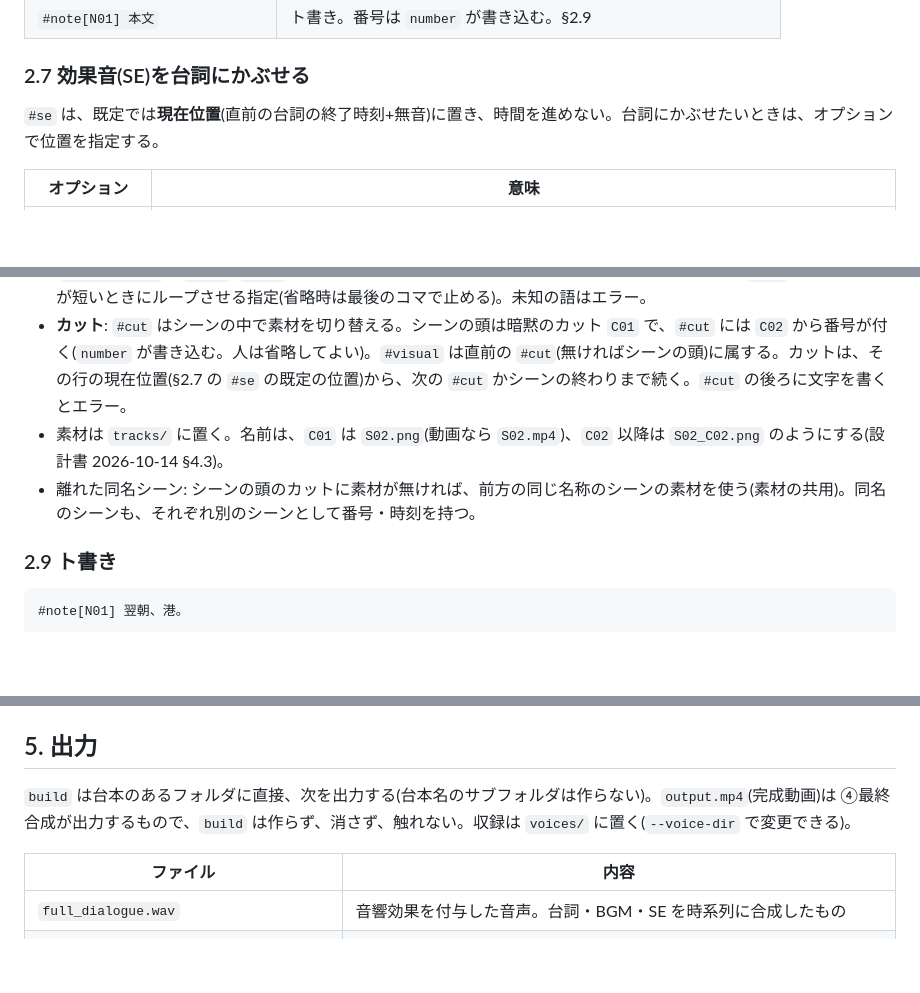
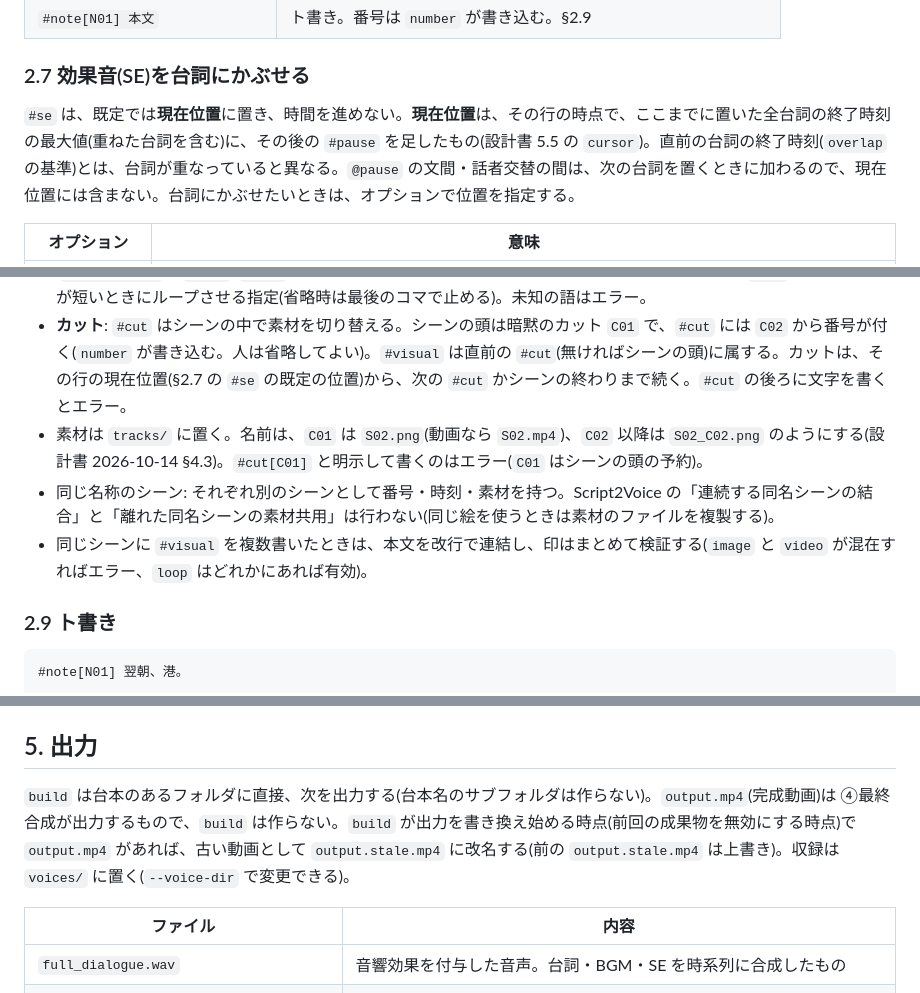
Before and after one commit to chack1812-debug/Script2Video, a Markdown page: 台本仕様.md, 3 parts joined by grey strips. GitHub-like rendering; blank space fills up the shorter version.

Commit message:
docs: 映像工程の設計書に Codex レビューの指摘を反映する
現在位置を cursor に統一、検証後にだけ output.mp4 を置き換え、build 時の output.stale.mp4 への改名、
v3 の不変条件と境界条件、ffmpeg の手順の固定、縦書きの組版の約束、GUI の安全(クッキー・Origin・CSP・Range)、
ロックとログ、bubbles.json の上限を定める。同名シーンの素材共用は行わない。

Co-Authored-By: Claude Opus 5.5 <noreply@anthropic.com>

````diff
--- a/台本仕様.md
+++ b/台本仕様.md
@@ -84,7 +84,7 @@ Script2Voice-Rust版の台本仕様を土台に、「収録した肉声」を入
 | `#note[N01] 本文` | ト書き。番号は `number` が書き込む。§2.9 |
 
 ### 2.7 効果音(SE)を台詞にかぶせる
-`#se` は、既定では**現在位置**(直前の台詞の終了時刻+無音)に置き、時間を進めない。台詞にかぶせたいときは、オプションで位置を指定する。
+`#se` は、既定では**現在位置**に置き、時間を進めない。**現在位置**は、その行の時点で、ここまでに置いた全台詞の終了時刻の最大値(重ねた台詞を含む)に、その後の `#pause` を足したもの(設計書 5.5 の `cursor`)。直前の台詞の終了時刻(`overlap` の基準)とは、台詞が重なっていると異なる。`@pause` の文間・話者交替の間は、次の台詞を置くときに加わるので、現在位置には含まない。台詞にかぶせたいときは、オプションで位置を指定する。
 
 | オプション | 意味 |
 |---|---|
@@ -106,8 +106,9 @@ Script2Voice-Rust版の台本仕様を土台に、「収録した肉声」を入
 - `[S02]` はシーン番号で、`number` コマンドが書き込む。人間は省略してよい。
 - `#visual` は情景の自由文。複数行は連結する。行頭の括弧の中に、空白区切りで `image`・`video`・`loop` を書ける(`(video loop)`)。`image`/`video` は生成する素材の種類の希望(省略時は未指定。両方はエラー)、`loop` は動画の素材が短いときにループさせる指定(省略時は最後のコマで止める)。未知の語はエラー。
 - **カット**: `#cut` はシーンの中で素材を切り替える。シーンの頭は暗黙のカット `C01` で、`#cut` には `C02` から番号が付く(`number` が書き込む。人は省略してよい)。`#visual` は直前の `#cut`(無ければシーンの頭)に属する。カットは、その行の現在位置(§2.7 の `#se` の既定の位置)から、次の `#cut` かシーンの終わりまで続く。`#cut` の後ろに文字を書くとエラー。
-- 素材は `tracks/` に置く。名前は、`C01` は `S02.png`(動画なら `S02.mp4`)、`C02` 以降は `S02_C02.png` のようにする(設計書 2026-10-14 §4.3)。
-- 離れた同名シーン: シーンの頭のカットに素材が無ければ、前方の同じ名称のシーンの素材を使う(素材の共用)。同名のシーンも、それぞれ別のシーンとして番号・時刻を持つ。
+- 素材は `tracks/` に置く。名前は、`C01` は `S02.png`(動画なら `S02.mp4`)、`C02` 以降は `S02_C02.png` のようにする(設計書 2026-10-14 §4.3)。`#cut[C01]` と明示して書くのはエラー(`C01` はシーンの頭の予約)。
+- 同じ名称のシーン: それぞれ別のシーンとして番号・時刻・素材を持つ。Script2Voice の「連続する同名シーンの結合」と「離れた同名シーンの素材共用」は行わない(同じ絵を使うときは素材のファイルを複製する)。
+- 同じシーンに `#visual` を複数書いたときは、本文を改行で連結し、印はまとめて検証する(`image` と `video` が混在すればエラー、`loop` はどれかにあれば有効)。
 
 ### 2.9 ト書き
 ```
@@ -207,7 +208,7 @@ Script2Voice-Rust版の台本仕様を土台に、「収録した肉声」を入
 
 ## 5. 出力
 
-`build` は台本のあるフォルダに直接、次を出力する(台本名のサブフォルダは作らない)。`output.mp4`(完成動画)は ④最終合成が出力するもので、`build` は作らず、消さず、触れない。収録は `voices/` に置く(`--voice-dir` で変更できる)。
+`build` は台本のあるフォルダに直接、次を出力する(台本名のサブフォルダは作らない)。`output.mp4`(完成動画)は ④最終合成が出力するもので、`build` は作らない。`build` が出力を書き換え始める時点(前回の成果物を無効にする時点)で `output.mp4` があれば、古い動画として `output.stale.mp4` に改名する(前の `output.stale.mp4` は上書き)。収録は `voices/` に置く(`--voice-dir` で変更できる)。
 
 | ファイル | 内容 |
 |---|---|
````
Also changed, not shown: 2 other files.
